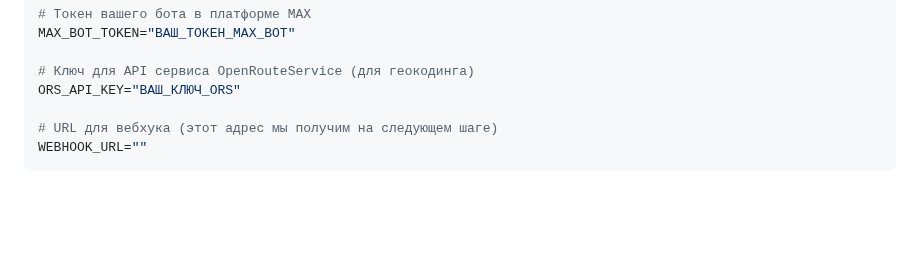
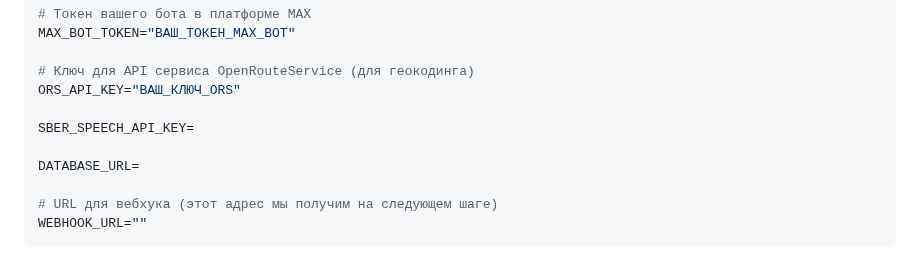
Before and after one commit to Almazziastinov/AItracker, a Markdown page: README.md, the part around the change. Drawn GitHub-style; blank space fills up the shorter version.

```diff
--- a/README.md
+++ b/README.md
@@ -38,6 +38,10 @@ MAX_BOT_TOKEN="ВАШ_ТОКЕН_MAX_BOT"
 
 # Ключ для API сервиса OpenRouteService (для геокодинга)
 ORS_API_KEY="ВАШ_КЛЮЧ_ORS"
+
+SBER_SPEECH_API_KEY=
+
+DATABASE_URL=
 
 # URL для вебхука (этот адрес мы получим на следующем шаге)
 WEBHOOK_URL=""
```
